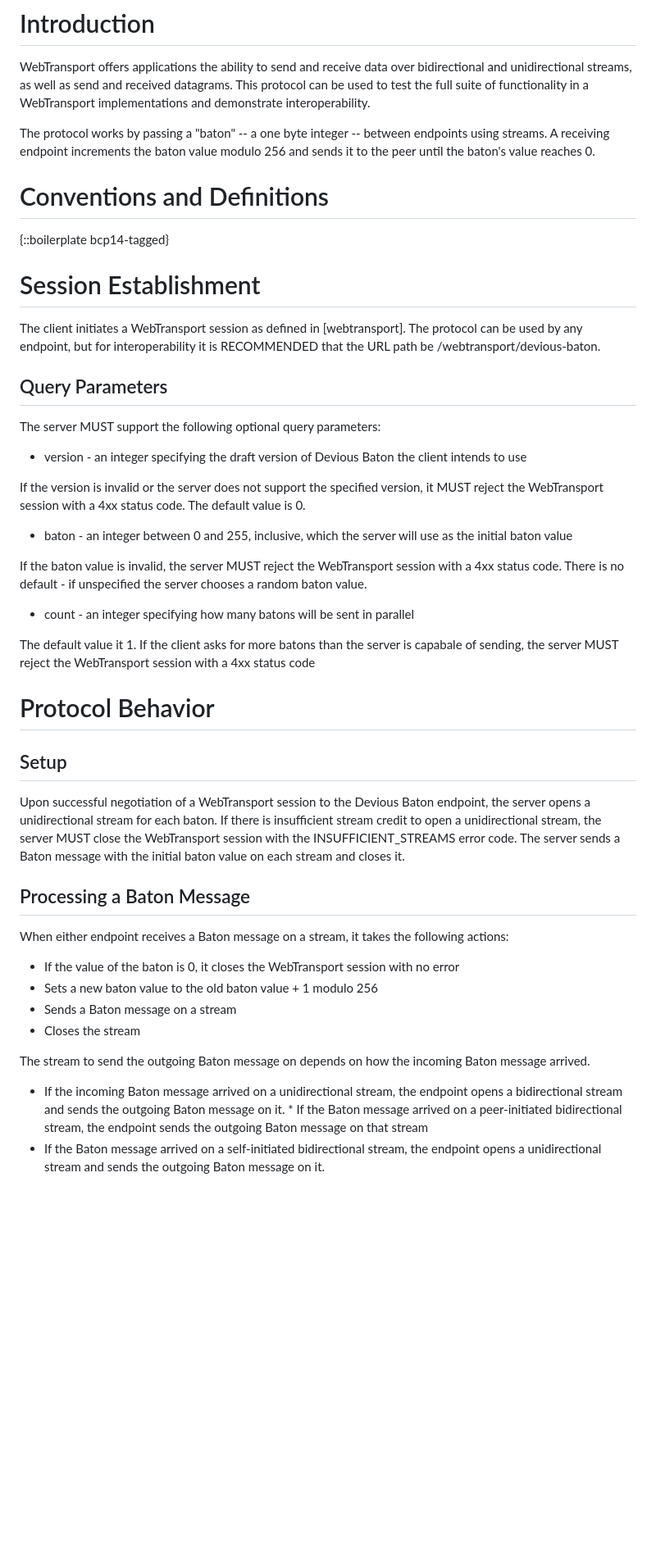
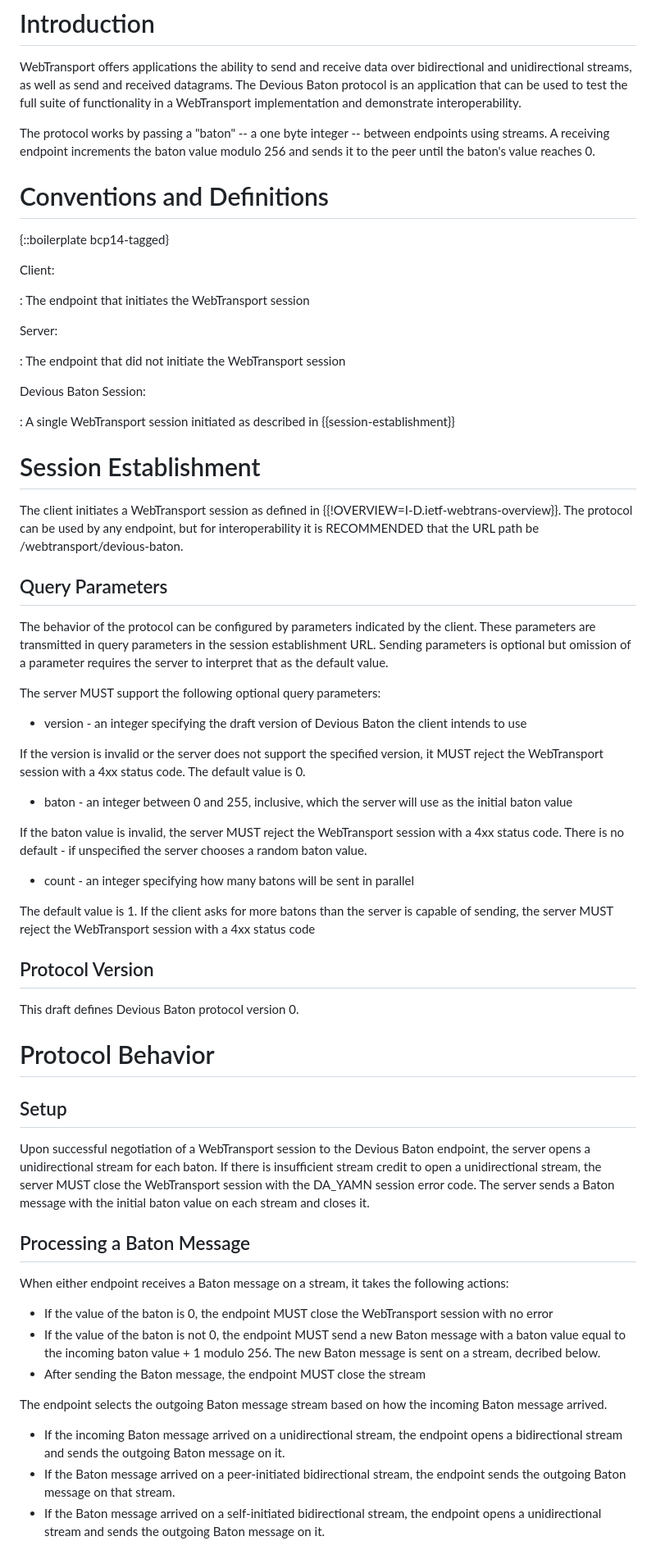
Before and after one commit to afrind/draft-frindell-webtrans-devious-baton, a Markdown page: draft-frindell-webtrans-devious-baton.md, the part around one of its changes. Shown at 82% size. GitHub-like rendering; blank space fills up the shorter version.

```diff
--- a/draft-frindell-webtrans-devious-baton.md
+++ b/draft-frindell-webtrans-devious-baton.md
@@ -43,8 +44,9 @@ endpoints, using both unidirectional and bidirectional streams.
 
 WebTransport offers applications the ability to send and receive data over
 bidirectional and unidirectional streams, as well as send and received
-datagrams.  This protocol can be used to test the full suite of functionality in
-a WebTransport implementations and demonstrate interoperability.
+datagrams.  The Devious Baton protocol is an application that can be used to
+test the full suite of functionality in a WebTransport implementation and
+demonstrate interoperability.
 
 The protocol works by passing a "baton" -- a one byte integer -- between
 endpoints using streams.  A receiving endpoint increments the baton value modulo
@@ -55,13 +57,32 @@ endpoints using streams.  A receiving endpoint increments the baton value modulo
 
 {::boilerplate bcp14-tagged}
 
+Client:
+
+: The endpoint that initiates the WebTransport session
+
+Server:
+
+: The endpoint that did not initiate the WebTransport session
+
+Devious Baton Session:
+
+: A single WebTransport session initiated as described in
+ {{session-establishment}}
+
 # Session Establishment
 
-The client initiates a WebTransport session as defined in [webtransport].  The
-protocol can be used by any endpoint, but for interoperability it is RECOMMENDED
-that the URL path be /webtransport/devious-baton.
+The client initiates a WebTransport session as defined in
+{{!OVERVIEW=I-D.ietf-webtrans-overview}}.  The protocol can be used by
+any endpoint, but for interoperability it is RECOMMENDED that the URL
+path be /webtransport/devious-baton.
 
 ## Query Parameters
+
+The behavior of the protocol can be configured by parameters indicated by the
+client. These parameters are transmitted in query parameters in the session
+establishment URL. Sending parameters is optional but omission of a parameter
+requires the server to interpret that as the default value.
 
 The server MUST support the following optional query parameters:
 
@@ -81,9 +102,13 @@ a random baton value.
 
 * count - an integer specifying how many batons will be sent in parallel
 
-The default value it 1.  If the client asks for more batons than the server is
-capabale of sending, the server MUST reject the WebTransport session with a 4xx
+The default value is 1.  If the client asks for more batons than the server is
+capable of sending, the server MUST reject the WebTransport session with a 4xx
 status code
+
+## Protocol Version
+
+This draft defines Devious Baton protocol version 0.
 
 # Protocol Behavior
 
@@ -92,8 +117,8 @@ status code
 Upon successful negotiation of a WebTransport session to the Devious Baton
 endpoint, the server opens a unidirectional stream for each baton.  If there is
 insufficient stream credit to open a unidirectional stream, the server MUST
-close the WebTransport session with the INSUFFICIENT_STREAMS error code.  The
-server sends a Baton message with the initial baton value on each stream and
+close the WebTransport session with the DA_YAMN session error code.
+The server sends a Baton message with the initial baton value on each stream and
 closes it.
 
 ## Processing a Baton Message
@@ -101,19 +126,20 @@ closes it.
 When either endpoint receives a Baton message on a stream, it takes the
 following actions:
 
-* If the value of the baton is 0, it closes the WebTransport session with no
-  error
-* Sets a new baton value to the old baton value + 1 modulo 256
-* Sends a Baton message on a stream
-* Closes the stream
+* If the value of the baton is 0, the endpoint MUST close the WebTransport
+  session with no error
+* If the value of the baton is not 0, the endpoint MUST send a new Baton message
+  with a baton value equal to the incoming baton value + 1 modulo 256.  The new
+  Baton message is sent on a stream, decribed below.
+* After sending the Baton message, the endpoint MUST close the stream
 
-The stream to send the outgoing Baton message on depends on how the incoming
+The endpoint selects the outgoing Baton message stream based on how the incoming
 Baton message arrived.
 
 * If the incoming Baton message arrived on a unidirectional stream, the endpoint
-  opens a bidirectional stream and sends the outgoing Baton message on it.  * If
-  the Baton message arrived on a peer-initiated bidirectional stream, the
-  endpoint sends the outgoing Baton message on that stream
+  opens a bidirectional stream and sends the outgoing Baton message on it.
+* If the Baton message arrived on a peer-initiated bidirectional stream, the
+  endpoint sends the outgoing Baton message on that stream.
 * If the Baton message arrived on a self-initiated bidirectional stream, the
   endpoint opens a unidirectional stream and sends the outgoing Baton message on
   it.
```
Also changed, not shown: other parts of draft-frindell-webtrans-devious-baton.md (+49 -17 lines).
